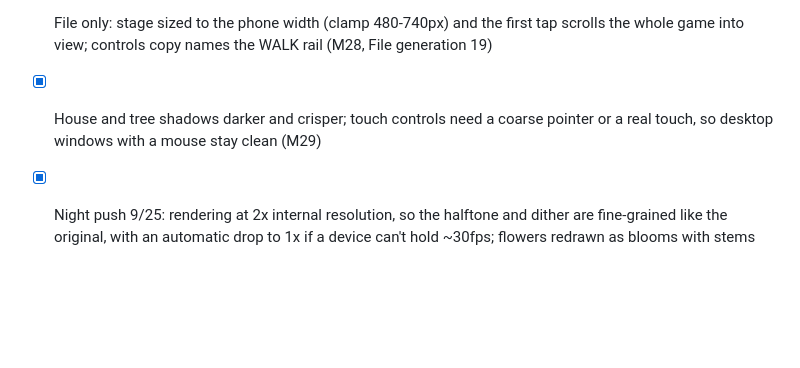
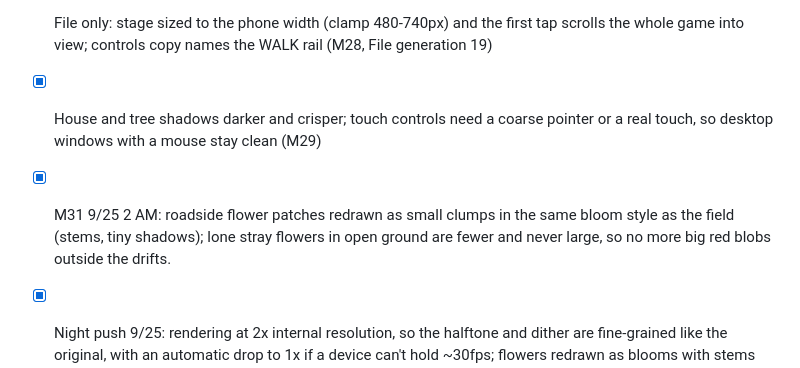
Before and after one commit to aeiouvcode/o-empire-reborn, a Markdown page: CURRENT_TASK.md, the part around the change. Drawn GitHub-style; blank space fills up the shorter version.

Commit message:
M31 roadside bloom clumps, fewer stray blobs: CURRENT_TASK.md

```diff
--- a/CURRENT_TASK.md
+++ b/CURRENT_TASK.md
@@ -50,6 +50,7 @@
 - [x] Left and right edges blur too, like the original's frame; road drawn paler and stronger so it reads at the new scale (M27)
 - [x] File only: stage sized to the phone width (clamp 480-740px) and the first tap scrolls the whole game into view; controls copy names the WALK rail (M28, File generation 19)
 - [x] House and tree shadows darker and crisper; touch controls need a coarse pointer or a real touch, so desktop windows with a mouse stay clean (M29)
+- [x] M31 9/25 2 AM: roadside flower patches redrawn as small clumps in the same bloom style as the field (stems, tiny shadows); lone stray flowers in open ground are fewer and never large, so no more big red blobs outside the drifts.
 - [x] Night push 9/25: rendering at 2x internal resolution, so the halftone and dither are fine-grained like the original, with an automatic drop to 1x if a device can't hold ~30fps; flowers redrawn as blooms with stems and small cast shadows, gathered in diagonal drifts with open ground between; black cliff boxes replaced by low pale rocks with long shadows; slow drifting cloud light over the field (M30)
 - [x] Mobile controls: vertical WALK/BACK rail replaces the round stick (the walk is 1D), buttons 58-72px with 10px labels, pause and sound 44x36 and no longer overlapping, HUD text 8px (M24)
 
```
